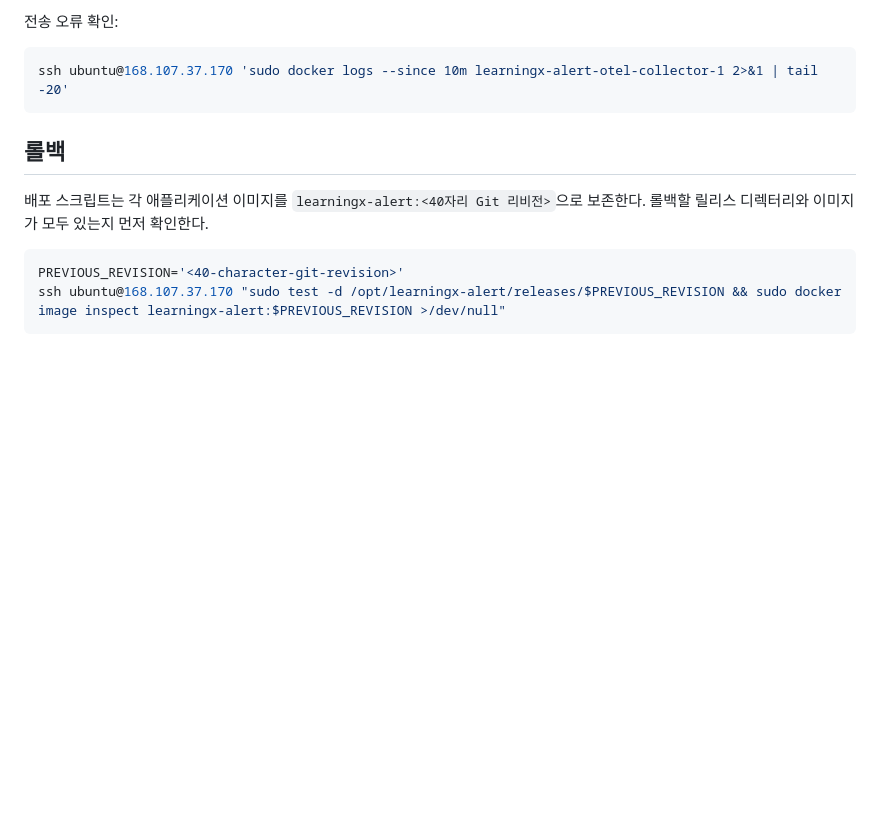
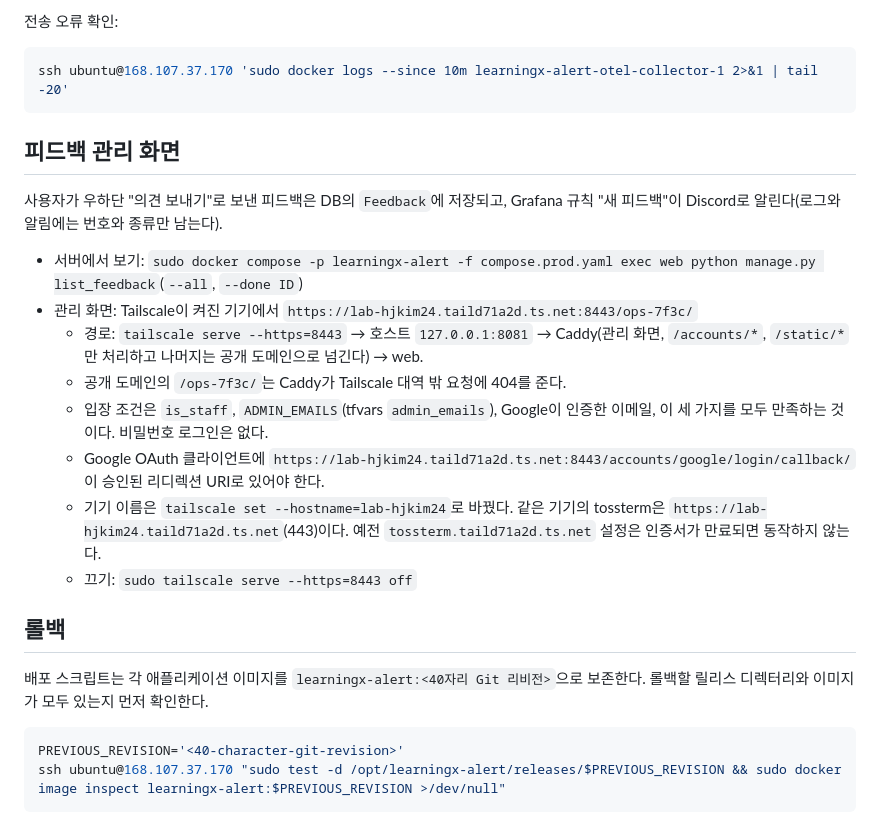
Before and after one commit to hjkim24/learningx-alert-web, a Markdown page: docs/operations/oci-production.md, the part around the change. Drawn GitHub-style; blank space fills up the shorter version.

Commit message:
docs(ops): feedback admin over tailnet

````diff
--- a/docs/operations/oci-production.md
+++ b/docs/operations/oci-production.md
@@ -175,6 +175,19 @@ ssh ubuntu@168.107.37.170 'cd /opt/learningx-alert/current && sudo ./deploy/rest
 ssh ubuntu@168.107.37.170 'sudo docker logs --since 10m learningx-alert-otel-collector-1 2>&1 | tail -20'
 ```
 
+## 피드백 관리 화면
+
+사용자가 우하단 "의견 보내기"로 보낸 피드백은 DB의 `Feedback`에 저장되고, Grafana 규칙 "새 피드백"이 Discord로 알린다(로그와 알림에는 번호와 종류만 남는다).
+
+- 서버에서 보기: `sudo docker compose -p learningx-alert -f compose.prod.yaml exec web python manage.py list_feedback`(`--all`, `--done ID`)
+- 관리 화면: Tailscale이 켜진 기기에서 `https://lab-hjkim24.taild71a2d.ts.net:8443/ops-7f3c/`
+  - 경로: `tailscale serve --https=8443` → 호스트 `127.0.0.1:8081` → Caddy(관리 화면, `/accounts/*`, `/static/*`만 처리하고 나머지는 공개 도메인으로 넘긴다) → web.
+  - 공개 도메인의 `/ops-7f3c/`는 Caddy가 Tailscale 대역 밖 요청에 404를 준다.
+  - 입장 조건은 `is_staff`, `ADMIN_EMAILS`(tfvars `admin_emails`), Google이 인증한 이메일, 이 세 가지를 모두 만족하는 것이다. 비밀번호 로그인은 없다.
+  - Google OAuth 클라이언트에 `https://lab-hjkim24.taild71a2d.ts.net:8443/accounts/google/login/callback/`이 승인된 리디렉션 URI로 있어야 한다.
+  - 기기 이름은 `tailscale set --hostname=lab-hjkim24`로 바꿨다. 같은 기기의 tossterm은 `https://lab-hjkim24.taild71a2d.ts.net`(443)이다. 예전 `tossterm.taild71a2d.ts.net` 설정은 인증서가 만료되면 동작하지 않는다.
+  - 끄기: `sudo tailscale serve --https=8443 off`
+
 ## 롤백
 
 배포 스크립트는 각 애플리케이션 이미지를 `learningx-alert:<40자리 Git 리비전>`으로 보존한다. 롤백할 릴리스 디렉터리와 이미지가 모두 있는지 먼저 확인한다.
````
